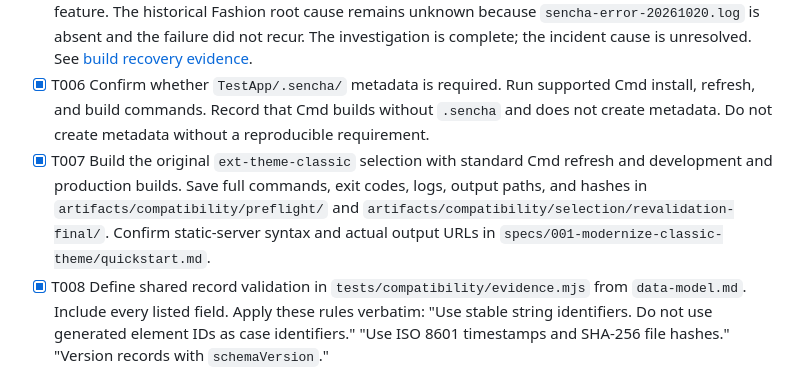
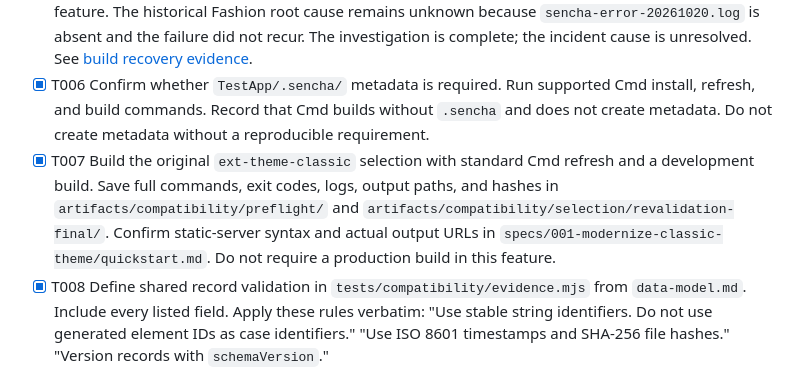
Before and after one commit to ViachaslauStrelnikau/extjs7-classic-theme-upgrade, a Markdown page: specs/001-modernize-classic-theme/tasks.md, the part around the change. Rendered like a GitHub page.

Commit message:
T007: Limit baseline build to development

```diff
--- a/specs/001-modernize-classic-theme/tasks.md
+++ b/specs/001-modernize-classic-theme/tasks.md
@@ -57,7 +57,7 @@ They block baseline acceptance and all paint changes.
 
 - [X] T005 Diagnose the missing `TestApp/.sencha/` metadata and the Fashion failure in `sencha-error-20261020.log`. Record root cause evidence and a supported recovery procedure in `specs/001-modernize-classic-theme/evidence/build-recovery.md`. Do not assume that `app refresh` restores missing metadata. **Evidence**: Standard Cmd install, refresh, and development builds passed without `.sencha` metadata. Existing production-mode logs are historical evidence, not a requirement in this feature. The historical Fashion root cause remains unknown because `sencha-error-20261020.log` is absent and the failure did not recur. The investigation is complete; the incident cause is unresolved. See [build recovery evidence](evidence/build-recovery.md).
 - [X] T006 Confirm whether `TestApp/.sencha/` metadata is required. Run supported Cmd install, refresh, and build commands. Record that Cmd builds without `.sencha` and does not create metadata. Do not create metadata without a reproducible requirement.
-- [X] T007 Build the original `ext-theme-classic` selection with standard Cmd refresh and development and production builds. Save full commands, exit codes, logs, output paths, and hashes in `artifacts/compatibility/preflight/` and `artifacts/compatibility/selection/revalidation-final/`. Confirm static-server syntax and actual output URLs in `specs/001-modernize-classic-theme/quickstart.md`.
+- [X] T007 Build the original `ext-theme-classic` selection with standard Cmd refresh and a development build. Save full commands, exit codes, logs, output paths, and hashes in `artifacts/compatibility/preflight/` and `artifacts/compatibility/selection/revalidation-final/`. Confirm static-server syntax and actual output URLs in `specs/001-modernize-classic-theme/quickstart.md`. Do not require a production build in this feature.
 - [X] T008 Define shared record validation in `tests/compatibility/evidence.mjs` from `data-model.md`. Include every listed field. Apply these rules verbatim: "Use stable string identifiers. Do not use generated element IDs as case identifiers." "Use ISO 8601 timestamps and SHA-256 file hashes." "Version records with `schemaVersion`."
 - [X] T009 Add `ProductionInputSet` and `Environment` validation in `tests/compatibility/evidence.mjs`. Apply: "Status values: `missing`, `received`, `verified`, `rejected`." "Only `verified` can satisfy G0. Record missing browser requirements as a coverage dependency." "Changed input hashes invalidate dependent approval." "Require SDK `7.7.0.31`. Record actual DPR and screenshot pixel dimensions." "Pair only equivalent environments. Different browsers and build modes need separate references."
 - [X] T010 Add `ThemeBuild` and `ComparisonCase` validation in `tests/compatibility/evidence.mjs`. Apply: "Theme roles: `original`, `derived`, `modernized`, `rollback`." "The derived baseline has no authored paint rules or replacement assets." "Require a successful exit and verified output identity before capture." "Shared fixture hashes must match within each pair." "Identify roots and layout-sensitive children through stable case mappings." "Do not add theme-specific application configurations." "Map every required component family and applicable state to cases." "Production inputs add cases without removing required demo coverage."
```
